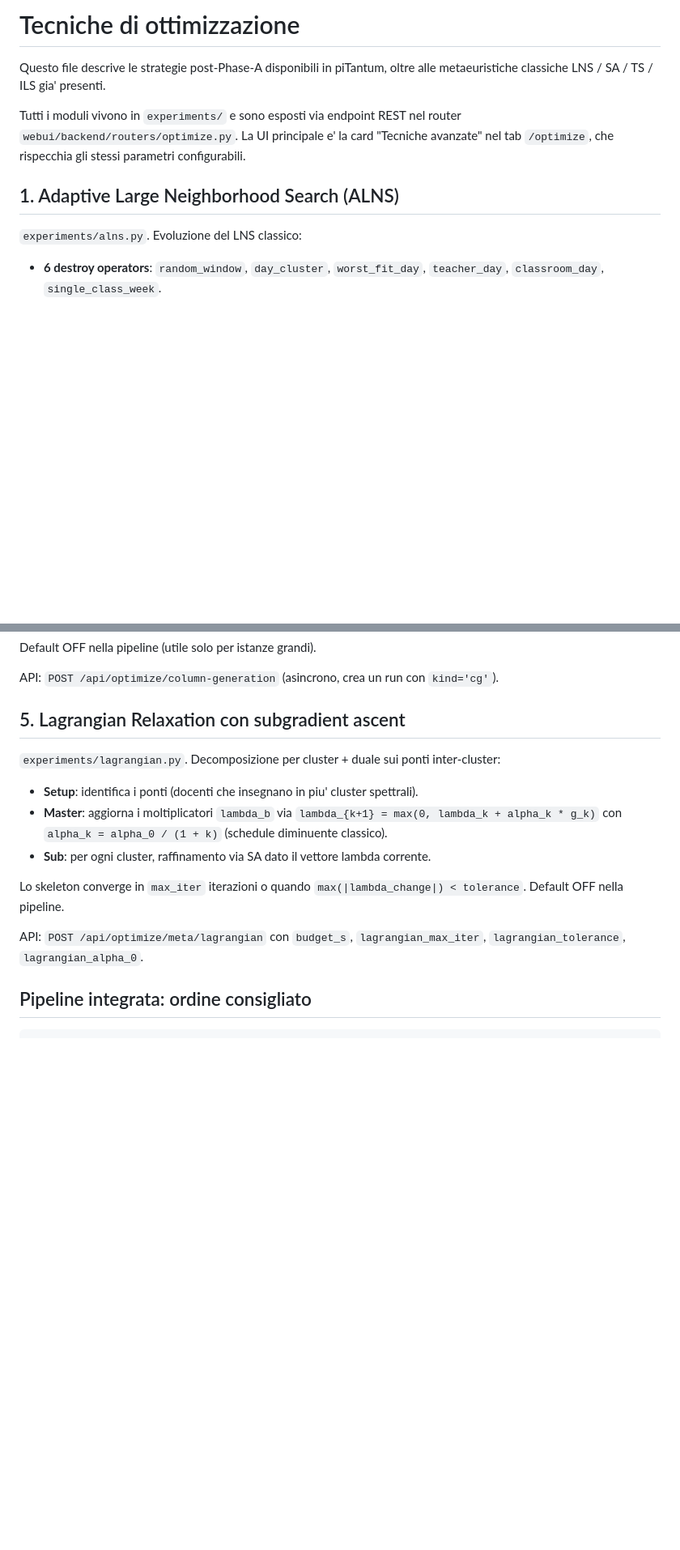
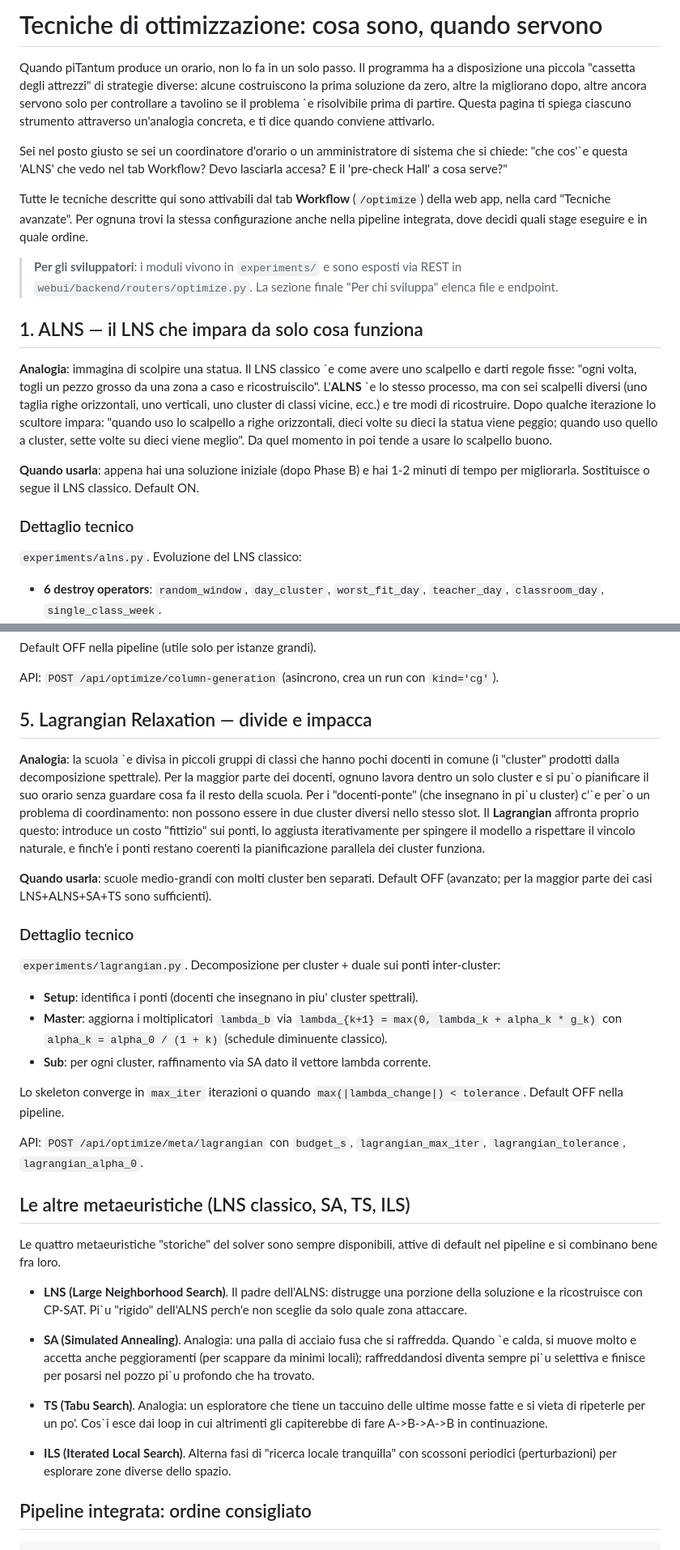
Before and after one commit to gborghi/timetable, a Markdown page: docs/optimization_strategies.md, 2 parts joined by grey strips. Shown at 81% size. GitHub-like rendering; blank space fills up the shorter version.

Commit message:
docs: rewrite optimization_strategies.md with concrete analogies
Each of the 5 advanced techniques now opens with a real-world
analogy that a coordinatore d'orario can follow before any
technical jargon. The original developer-oriented detail is
preserved under "Dettaglio tecnico" subsections.

Examples of analogies:
  - ALNS = scolpire una statua con sei scalpelli e imparare
    quale funziona meglio
  - VNS = lime di precisione sempre piu' fini per la rifinitura
  - Hall pre-check = controllare il livello di benzina prima di
    partire per un viaggio
  - Column Generation = catalogo di settimane-tipo per docente
    (come scegliere casa dall'agenzia immobiliare)
  - Lagrangian = pianificare cluster paralleli con costi
    fittizi sui docenti-ponte per coordinarli

Plus a new "Le altre metaeuristiche (LNS classico, SA, TS, ILS)"
section with analogies for the four legacy metaheuristics
(SA = palla di acciaio fusa che si raffredda; TS = esploratore
con taccuino delle ultime mosse; ILS = ricerca locale alternata
a scossoni; LNS = padre dell'ALNS).

```diff
--- a/docs/optimization_strategies.md
+++ b/docs/optimization_strategies.md
@@ -1,15 +1,48 @@
-# Tecniche di ottimizzazione
+# Tecniche di ottimizzazione: cosa sono, quando servono
 
-Questo file descrive le strategie post-Phase-A disponibili in
-piTantum, oltre alle metaeuristiche classiche LNS / SA / TS / ILS
-gia' presenti.
+Quando piTantum produce un orario, non lo fa in un solo passo.
+Il programma ha a disposizione una piccola "cassetta degli
+attrezzi" di strategie diverse: alcune costruiscono la prima
+soluzione da zero, altre la migliorano dopo, altre ancora
+servono solo per controllare a tavolino se il problema \`e
+risolvibile prima di partire. Questa pagina ti spiega ciascuno
+strumento attraverso un'analogia concreta, e ti dice quando
+conviene attivarlo.
 
-Tutti i moduli vivono in `experiments/` e sono esposti via
-endpoint REST nel router `webui/backend/routers/optimize.py`. La
-UI principale e' la card "Tecniche avanzate" nel tab `/optimize`,
-che rispecchia gli stessi parametri configurabili.
+Sei nel posto giusto se sei un coordinatore d'orario o un
+amministratore di sistema che si chiede: "che cos'\`e questa
+'ALNS' che vedo nel tab Workflow? Devo lasciarla accesa? E il
+'pre-check Hall' a cosa serve?"
 
-## 1. Adaptive Large Neighborhood Search (ALNS)
+Tutte le tecniche descritte qui sono attivabili dal tab
+**Workflow** (`/optimize`) della web app, nella card "Tecniche
+avanzate". Per ognuna trovi la stessa configurazione anche
+nella pipeline integrata, dove decidi quali stage eseguire e
+in quale ordine.
+
+> **Per gli sviluppatori**: i moduli vivono in `experiments/`
+> e sono esposti via REST in `webui/backend/routers/optimize.py`.
+> La sezione finale "Per chi sviluppa" elenca file e endpoint.
+
+## 1. ALNS — il LNS che impara da solo cosa funziona
+
+**Analogia**: immagina di scolpire una statua. Il LNS classico
+\`e come avere uno scalpello e darti regole fisse: "ogni volta,
+togli un pezzo grosso da una zona a caso e ricostruiscilo".
+L'**ALNS** \`e lo stesso processo, ma con sei scalpelli diversi
+(uno taglia righe orizzontali, uno verticali, uno cluster di
+classi vicine, ecc.) e tre modi di ricostruire. Dopo qualche
+iterazione lo scultore impara: "quando uso lo scalpello a
+righe orizzontali, dieci volte su dieci la statua viene
+peggio; quando uso quello a cluster, sette volte su dieci
+viene meglio". Da quel momento in poi tende a usare lo
+scalpello buono.
+
+**Quando usarla**: appena hai una soluzione iniziale (dopo Phase
+B) e hai 1-2 minuti di tempo per migliorarla. Sostituisce o
+segue il LNS classico. Default ON.
+
+### Dettaglio tecnico
 
 `experiments/alns.py`. Evoluzione del LNS classico:
 
@@ -111,7 +199,26 @@ Default OFF nella pipeline (utile solo per istanze grandi).
 API: `POST /api/optimize/column-generation` (asincrono, crea un
 run con `kind='cg'`).
 
-## 5. Lagrangian Relaxation con subgradient ascent
+## 5. Lagrangian Relaxation — divide e impacca
+
+**Analogia**: la scuola \`e divisa in piccoli gruppi di classi che
+hanno pochi docenti in comune (i "cluster" prodotti dalla
+decomposizione spettrale). Per la maggior parte dei docenti,
+ognuno lavora dentro un solo cluster e si pu\`o pianificare il
+suo orario senza guardare cosa fa il resto della scuola. Per i
+"docenti-ponte" (che insegnano in pi\`u cluster) c'\`e per\`o un
+problema di coordinamento: non possono essere in due cluster
+diversi nello stesso slot. Il **Lagrangian** affronta proprio
+questo: introduce un costo "fittizio" sui ponti, lo aggiusta
+iterativamente per spingere il modello a rispettare il vincolo
+naturale, e finch\'e i ponti restano coerenti la pianificazione
+parallela dei cluster funziona.
+
+**Quando usarla**: scuole medio-grandi con molti cluster ben
+separati. Default OFF (avanzato; per la maggior parte dei casi
+LNS+ALNS+SA+TS sono sufficienti).
+
+### Dettaglio tecnico
 
 `experiments/lagrangian.py`. Decomposizione per cluster + duale
 sui ponti inter-cluster:
@@ -130,6 +237,32 @@ Lo skeleton converge in `max_iter` iterazioni o quando
 API: `POST /api/optimize/meta/lagrangian` con `budget_s`,
 `lagrangian_max_iter`, `lagrangian_tolerance`,
 `lagrangian_alpha_0`.
+
+## Le altre metaeuristiche (LNS classico, SA, TS, ILS)
+
+Le quattro metaeuristiche "storiche" del solver sono sempre
+disponibili, attive di default nel pipeline e si combinano bene
+fra loro.
+
+- **LNS (Large Neighborhood Search)**. Il padre dell'ALNS:
+  distrugge una porzione della soluzione e la ricostruisce con
+  CP-SAT. Pi\`u "rigido" dell'ALNS perch\'e non sceglie da solo
+  quale zona attaccare.
+
+- **SA (Simulated Annealing)**. Analogia: una palla di acciaio
+  fusa che si raffredda. Quando \`e calda, si muove molto e
+  accetta anche peggioramenti (per scappare da minimi locali);
+  raffreddandosi diventa sempre pi\`u selettiva e finisce per
+  posarsi nel pozzo pi\`u profondo che ha trovato.
+
+- **TS (Tabu Search)**. Analogia: un esploratore che tiene un
+  taccuino delle ultime mosse fatte e si vieta di ripeterle per
+  un po'. Cos\`i esce dai loop in cui altrimenti gli capiterebbe
+  di fare A->B->A->B in continuazione.
+
+- **ILS (Iterated Local Search)**. Alterna fasi di "ricerca
+  locale tranquilla" con scossoni periodici (perturbazioni)
+  per esplorare zone diverse dello spazio.
 
 ## Pipeline integrata: ordine consigliato
 
```
Also changed, not shown: other parts of docs/optimization_strategies.md (+58 -3 lines).
